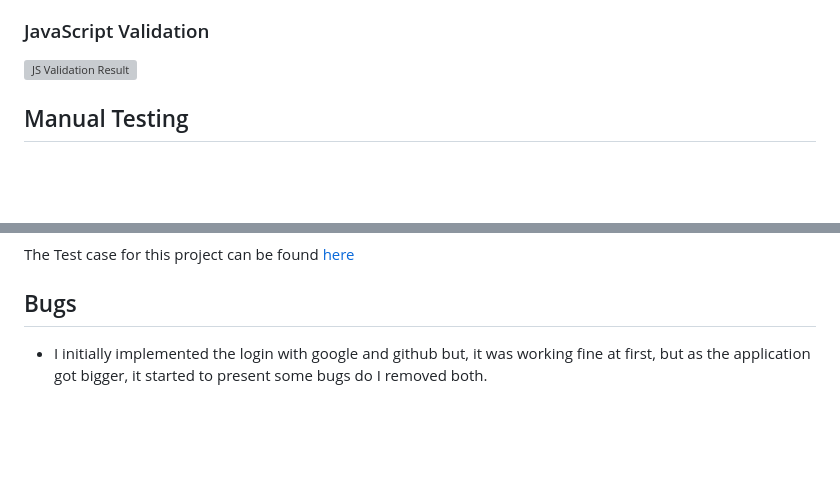
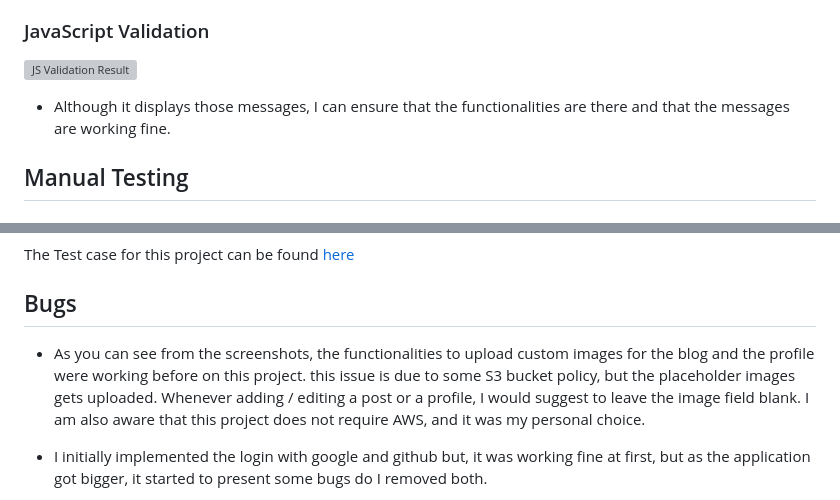
Before and after one commit to Code-Institute-Submissions/florys, a Markdown page: TESTING.md, 2 parts joined by grey strips. Drawn GitHub-style; blank space fills up the shorter version; grey boxes are pictures that could not be loaded.

```diff
--- a/TESTING.md
+++ b/TESTING.md
@@ -88,6 +88,8 @@ the aspect-ratio is set and working properly and therefore is a false positive.
 
 ![JS Validation Result](assets/test/js_validator_results.jpg)
 
+* Although it displays those messages, I can ensure that the functionalities are there and that the messages are working fine.
+
 
 
 ## Manual Testing
@@ -124,6 +126,11 @@ The Test case for this project can be found [here](https://docs.google.com/sprea
 
 ## Bugs
 
+- As you can see from the screenshots, the functionalities to upload custom images for the blog and the profile were working before on this project.
+this issue is due to some S3 bucket policy, but the placeholder images gets uploaded.
+Whenever adding / editing a post or a profile, I would suggest to leave the image field blank.
+I am also aware that this project does not require AWS, and it was my personal choice.
+
 - I initially implemented the login with google and github but, it was working fine at first, but as the application got bigger,
 it started to present some bugs do I removed both.
 
```
Also changed, not shown: README.md (+4 -0 lines).
